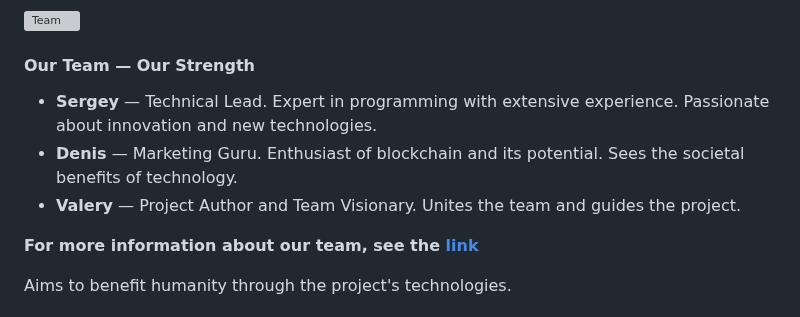
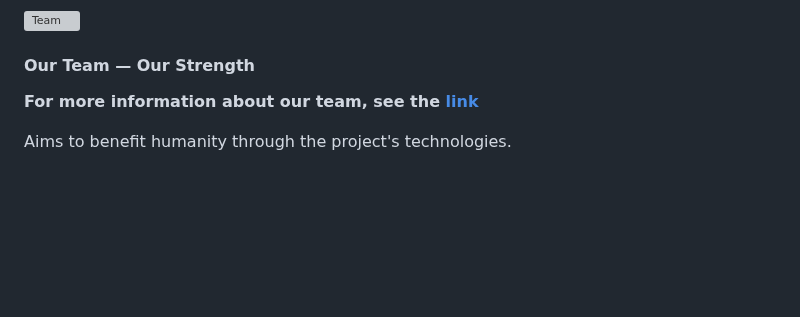
Before and after one commit to sergeniyrus/daodes_site, a Markdown page: README.md, the part around the change. Drawn GitHub-style; blank space fills up the shorter version; grey boxes are pictures that could not be loaded.

Commit message:
Update README.md
06032025

```diff
--- a/README.md
+++ b/README.md
@@ -92,10 +92,6 @@ Primary revenue sources include transaction fees, platform usage fees, staking,
 
 #### Our Team — Our Strength
 
-- **Sergey** — Technical Lead. Expert in programming with extensive experience. Passionate about innovation and new technologies.
-- **Denis** — Marketing Guru. Enthusiast of blockchain and its potential. Sees the societal benefits of technology.
-- **Valery** — Project Author and Team Visionary. Unites the team and guides the project.
-
 **For more information about our team, see the <a href="https://daodes.space/team" target="_blank">link</a>**
 
 Aims to benefit humanity through the project's technologies.
```
